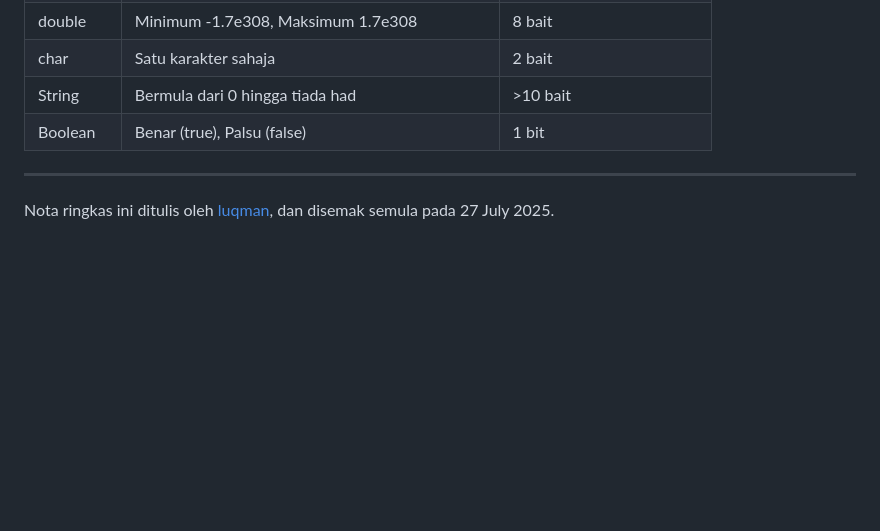
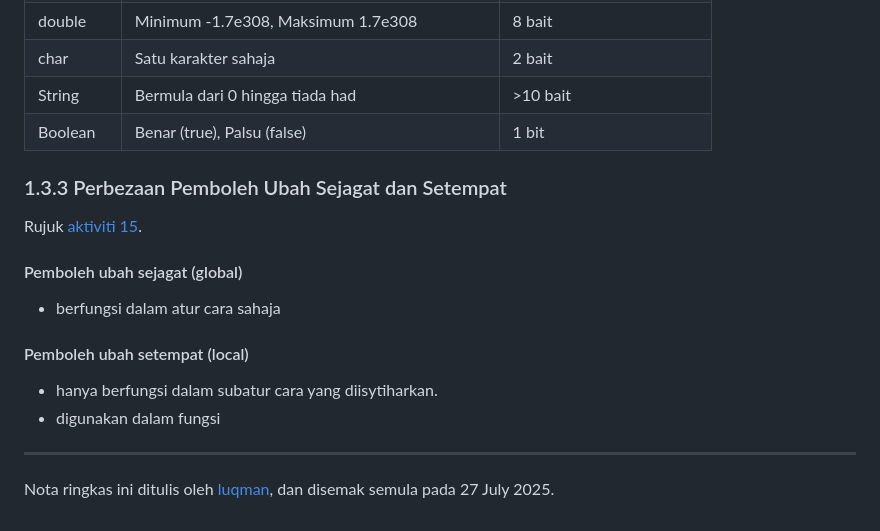
Before and after one commit to theluqmn/kssm-sk, a Markdown page: docs/tingkatan_4/nota_ringkas.md, the part around the change. Drawn GitHub-style; blank space fills up the shorter version.

Commit message:
nota ringkas t4, 1.3.3

```diff
--- a/docs/tingkatan_4/nota_ringkas.md
+++ b/docs/tingkatan_4/nota_ringkas.md
@@ -115,6 +115,19 @@ Jenis-jenis ralat:
 |String|Bermula dari 0 hingga tiada had|>10 bait|
 |Boolean|Benar (true), Palsu (false)|1 bit|
 
+### 1.3.3 Perbezaan Pemboleh Ubah Sejagat dan Setempat
+
+Rujuk [aktiviti 15](https://github.com/theluqmn/kssm-sk/blob/main/tingkatan_4/aktiviti/aktiviti_15.java).
+
+#### Pemboleh ubah sejagat (global)
+
+- berfungsi dalam atur cara sahaja
+
+#### Pemboleh ubah setempat (local)
+
+- hanya berfungsi dalam subatur cara yang diisytiharkan.
+- digunakan dalam fungsi
+
 ---
 
 Nota ringkas ini ditulis oleh [luqman](https://theluqmn.com), dan disemak semula pada 27 July 2025.
```
